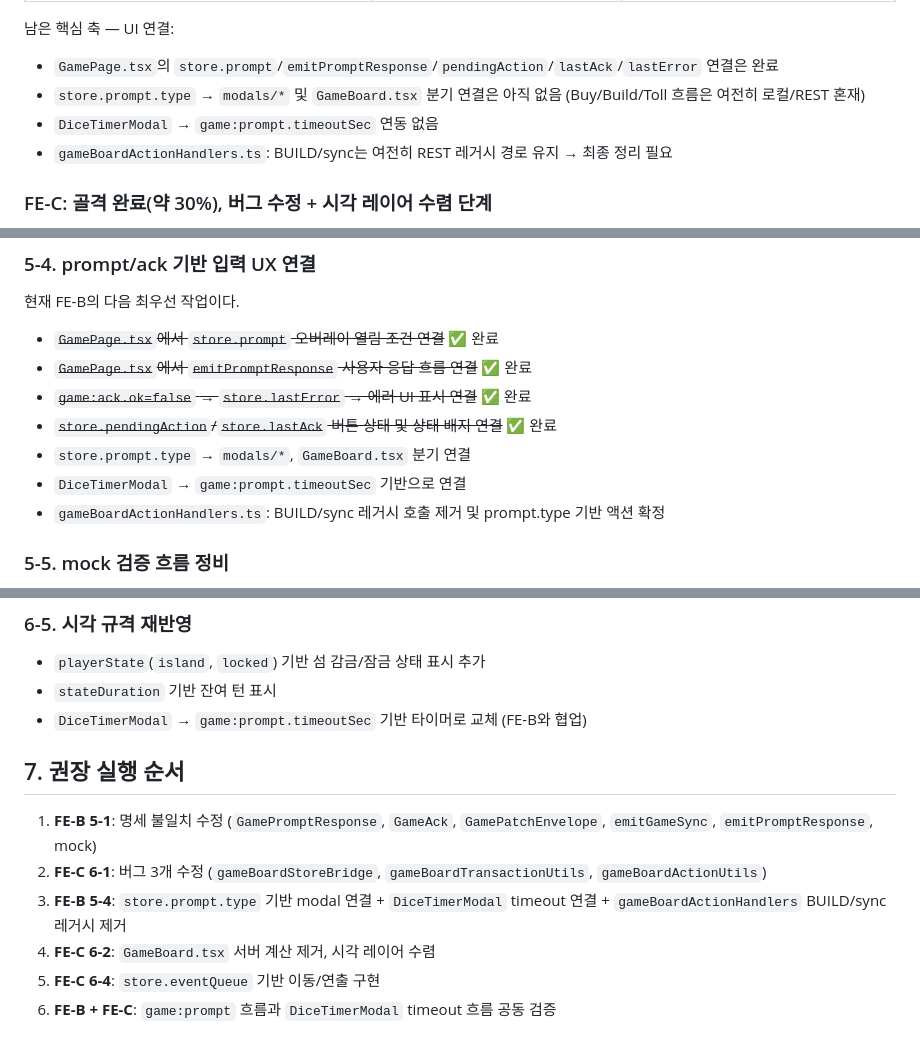
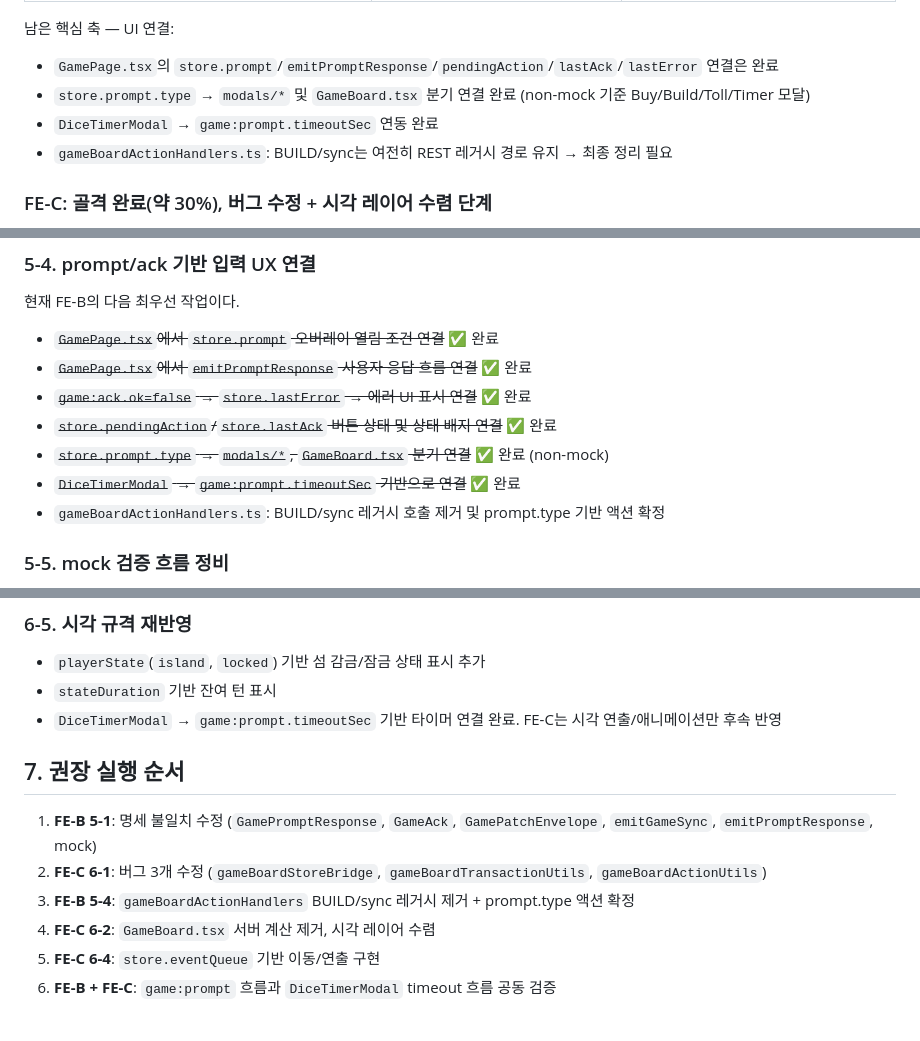
Before and after one commit to modoo-marble-team/Blue_Marble-frontend, a Markdown page: docs/game-delivery-roadmap.md, 3 parts joined by grey strips. GitHub-like rendering.

Commit message:
docs: reflect prompt modal and timer integration progress

```diff
--- a/docs/game-delivery-roadmap.md
+++ b/docs/game-delivery-roadmap.md
@@ -165,8 +165,8 @@
 남은 핵심 축 — UI 연결:
 
 - `GamePage.tsx`의 `store.prompt`/`emitPromptResponse`/`pendingAction`/`lastAck`/`lastError` 연결은 완료
-- `store.prompt.type` → `modals/*` 및 `GameBoard.tsx` 분기 연결은 아직 없음 (Buy/Build/Toll 흐름은 여전히 로컬/REST 혼재)
-- `DiceTimerModal` → `game:prompt.timeoutSec` 연동 없음
+- `store.prompt.type` → `modals/*` 및 `GameBoard.tsx` 분기 연결 완료 (non-mock 기준 Buy/Build/Toll/Timer 모달)
+- `DiceTimerModal` → `game:prompt.timeoutSec` 연동 완료
 - `gameBoardActionHandlers.ts`: BUILD/sync는 여전히 REST 레거시 경로 유지 → 최종 정리 필요
 
 ### FE-C: 골격 완료(약 30%), 버그 수정 + 시각 레이어 수렴 단계
@@ -236,8 +236,8 @@
 - ~~`GamePage.tsx`에서 `emitPromptResponse` 사용자 응답 흐름 연결~~ ✅ 완료
 - ~~`game:ack.ok=false` → `store.lastError` → 에러 UI 표시 연결~~ ✅ 완료
 - ~~`store.pendingAction`/`store.lastAck` 버튼 상태 및 상태 배지 연결~~ ✅ 완료
-- `store.prompt.type` → `modals/*`, `GameBoard.tsx` 분기 연결
-- `DiceTimerModal` → `game:prompt.timeoutSec` 기반으로 연결
+- ~~`store.prompt.type` → `modals/*`, `GameBoard.tsx` 분기 연결~~ ✅ 완료 (non-mock)
+- ~~`DiceTimerModal` → `game:prompt.timeoutSec` 기반으로 연결~~ ✅ 완료
 - `gameBoardActionHandlers.ts`: BUILD/sync 레거시 호출 제거 및 prompt.type 기반 액션 확정
 
 ### 5-5. mock 검증 흐름 정비
@@ -283,13 +283,13 @@ FE-B `store.eventQueue`가 채워지는 구조는 완료. FE-C가 소비 쪽을
 
 - `playerState`(`island`, `locked`) 기반 섬 감금/잠금 상태 표시 추가
 - `stateDuration` 기반 잔여 턴 표시
-- `DiceTimerModal` → `game:prompt.timeoutSec` 기반 타이머로 교체 (FE-B와 협업)
+- `DiceTimerModal` → `game:prompt.timeoutSec` 기반 타이머 연결 완료. FE-C는 시각 연출/애니메이션만 후속 반영
 
 ## 7. 권장 실행 순서
 
 1. **FE-B 5-1**: 명세 불일치 수정 (`GamePromptResponse`, `GameAck`, `GamePatchEnvelope`, `emitGameSync`, `emitPromptResponse`, mock)
 2. **FE-C 6-1**: 버그 3개 수정 (`gameBoardStoreBridge`, `gameBoardTransactionUtils`, `gameBoardActionUtils`)
-3. **FE-B 5-4**: `store.prompt.type` 기반 modal 연결 + `DiceTimerModal` timeout 연결 + `gameBoardActionHandlers` BUILD/sync 레거시 제거
+3. **FE-B 5-4**: `gameBoardActionHandlers` BUILD/sync 레거시 제거 + prompt.type 액션 확정
 4. **FE-C 6-2**: `GameBoard.tsx` 서버 계산 제거, 시각 레이어 수렴
 5. **FE-C 6-4**: `store.eventQueue` 기반 이동/연출 구현
 6. **FE-B + FE-C**: `game:prompt` 흐름과 `DiceTimerModal` timeout 흐름 공동 검증
```
Also changed, not shown: other parts of docs/game-delivery-roadmap.md (+2 -2 lines).
